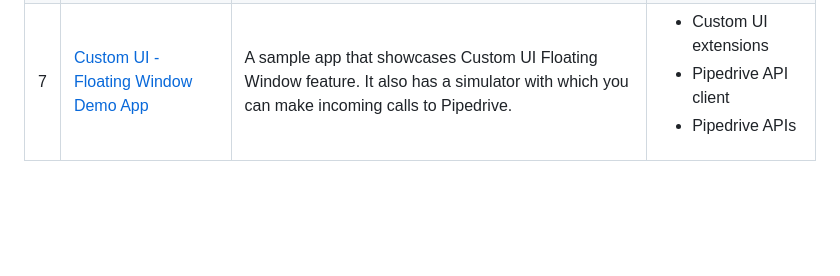
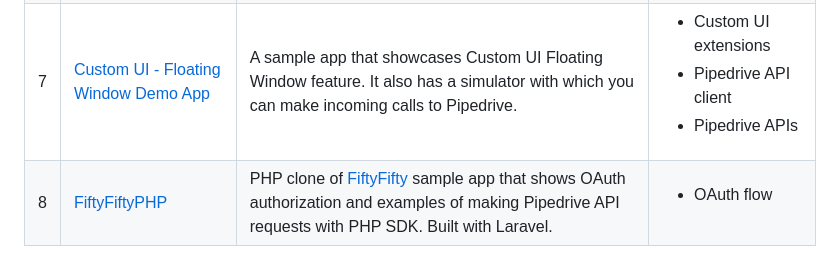
Before and after one commit to pipedrive/example-apps, a Markdown page: README.md, the part around the change. Drawn GitHub-style; blank space fills up the shorter version.

Commit message:
Add FiftyFiftyPHP to list of apps (#69)

```diff
--- a/README.md
+++ b/README.md
@@ -13,3 +13,4 @@ Read more about ways how to integrate with Pipedrive from [developer documentati
 | 5   | [Messaging App Extension Playground](/apps/messaging-app-extn-playground)    | A Playground app that integrates with a messaging service (like WhatsApp) through the Pipedrive Channel APIs and a simple provider.                                                                                                       | <ul><li>Messaging App Extension</li><li>OAuth flow</li><li>Pipedrive APIs</li></ul>                             |
 | 6   | [Custom UI - DocuSign App](/apps/custom-ui-app-docusign)                     | A sample app that integrates with DocuSign using Custom UI extension features: Panels, Modals, App Settings.                                                                                                                              | <ul><li>Custom UI extensions</li></ul>                                                                          |
 | 7   | [Custom UI - Floating Window Demo App](/apps/custom-ui-floating-window-demo) | A sample app that showcases Custom UI Floating Window feature. It also has a simulator with which you can make incoming calls to Pipedrive.                                                                                               | <ul><li>Custom UI extensions</li><li>Pipedrive API client</li><li>Pipedrive APIs</li></ul>                      |
+| 8   | [FiftyFiftyPHP](/apps/fifty-fifty-php)                                       | PHP clone of [FiftyFifty](https://github.com/pipedrive/FiftyFifty) sample app that shows OAuth authorization and examples of making Pipedrive API requests with PHP SDK. Built with Laravel.                                              | <ul><li>OAuth flow</li></ul>                                                                                    |
```
